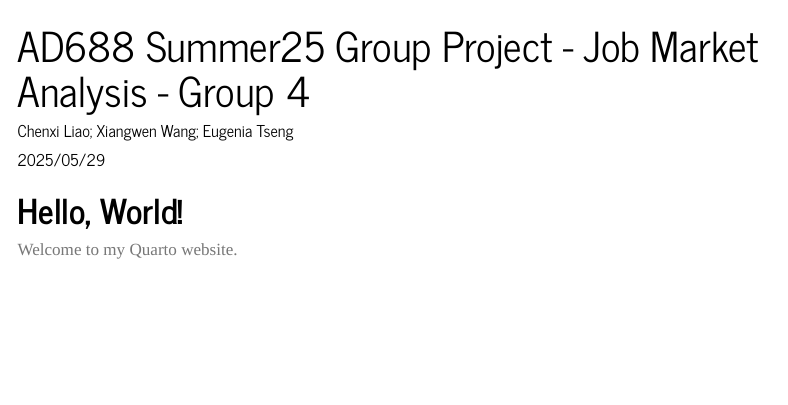
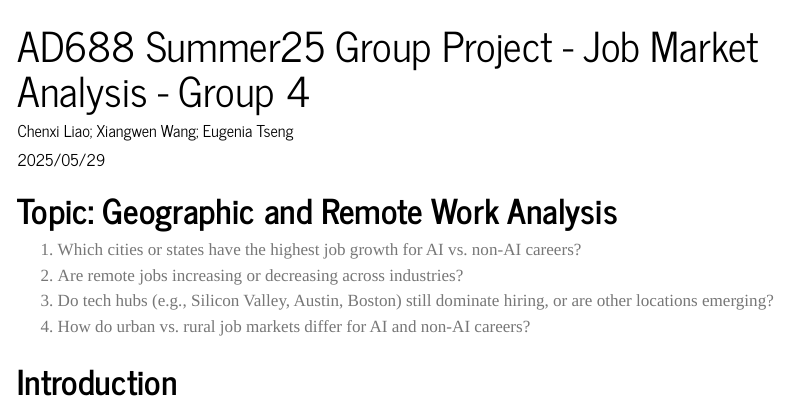
Before and after one commit to ChenxiLiao-Murphy/AD688-job-market-analysis-group4, a Quarto document (index.qmd): the page in a window 1100 px wide, from its top. Rendered offline with R 4.5, knitr and Pandoc in place of Quarto, with nearby package versions; menus at the side of the page are left out.

Commit message:
adding contents

```diff
--- a/index.qmd
+++ b/index.qmd
@@ -8,5 +8,11 @@ format:
     theme: journal
     toc: true
 ---
-# Hello, World!
-Welcome to my Quarto website.
+
+# Topic: Geographic and Remote Work Analysis
+1. Which cities or states have the highest job growth for AI vs. non-AI careers?
+2. Are remote jobs increasing or decreasing across industries?
+3. Do tech hubs (e.g., Silicon Valley, Austin, Boston) still dominate hiring, or are other locations emerging?
+4. How do urban vs. rural job markets differ for AI and non-AI careers?
+
+# Introduction
```
